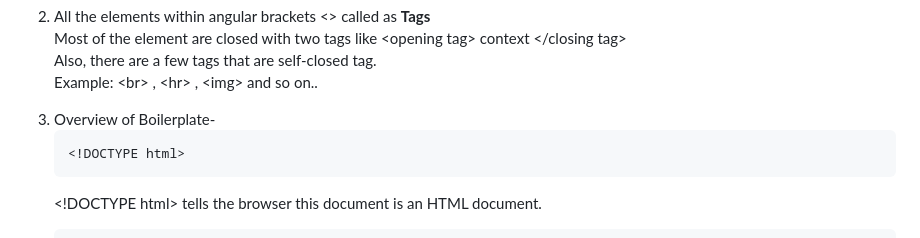
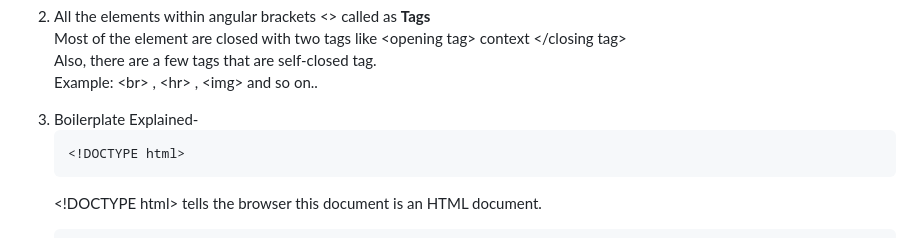
Before and after one commit to Ninja-Vikash/HTML-Mastery-Guide, a Markdown page: CHAPTER 1 - HTML Introduction/README.md, the part around the change. Rendered like a GitHub page.

```diff
--- a/CHAPTER 1 - HTML Introduction/README.md
+++ b/CHAPTER 1 - HTML Introduction/README.md
@@ -33,7 +33,7 @@ Both methods manual and automated, are effective in deploying boilerplate.</p>
 <p>Most of the element are closed with two tags like &ltopening tag&gt context &lt/closing tag&gt <br>
 Also, there are a few tags that are self-closed tag.<br>
 Example: &ltbr&gt , &lthr&gt , &ltimg&gt and so on..</p>
-<li>Overview of Boilerplate-</li>
+<li>Boilerplate Explained-</li>
 <pre>
 &lt!DOCTYPE html&gt
 </pre>
```
